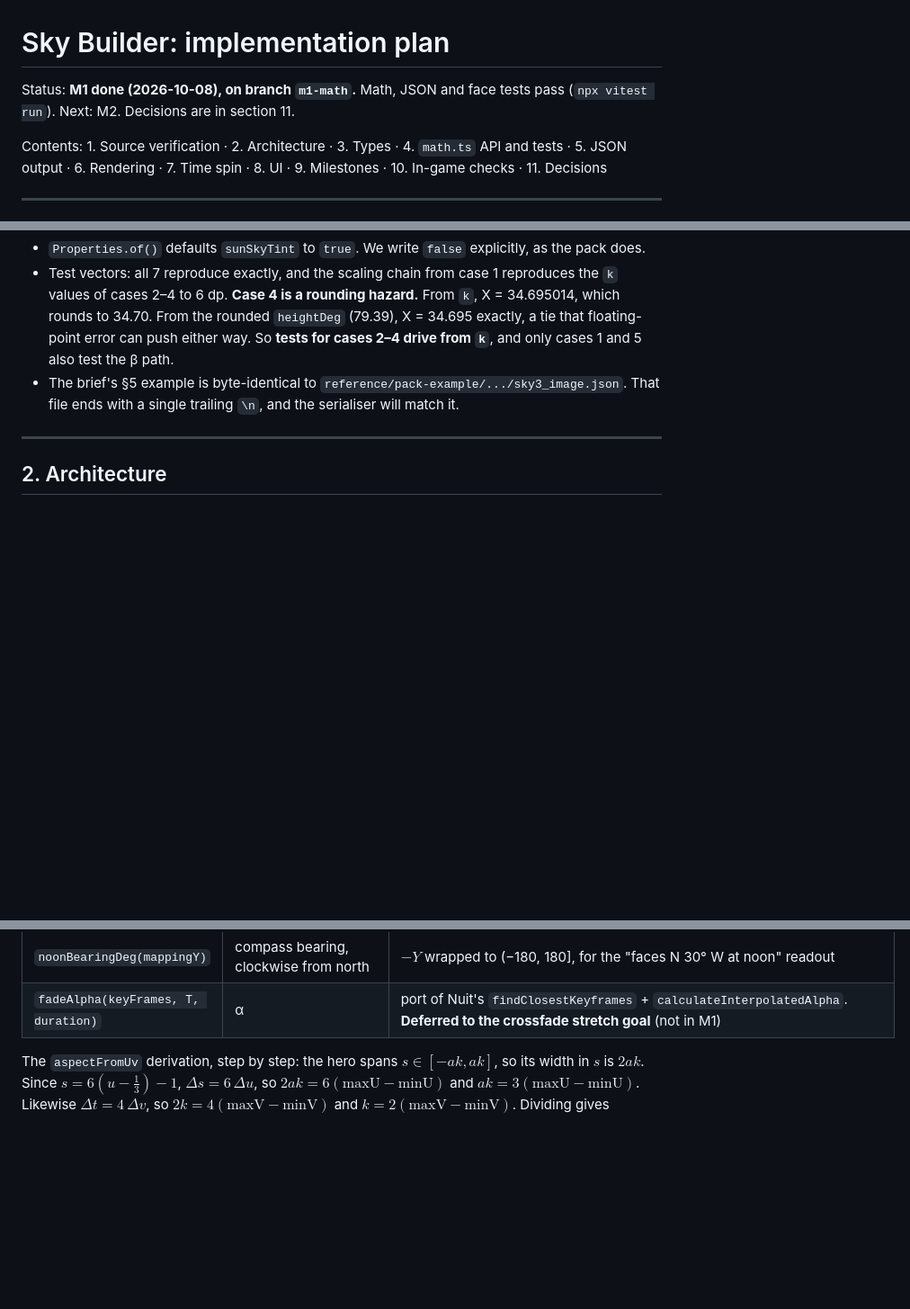
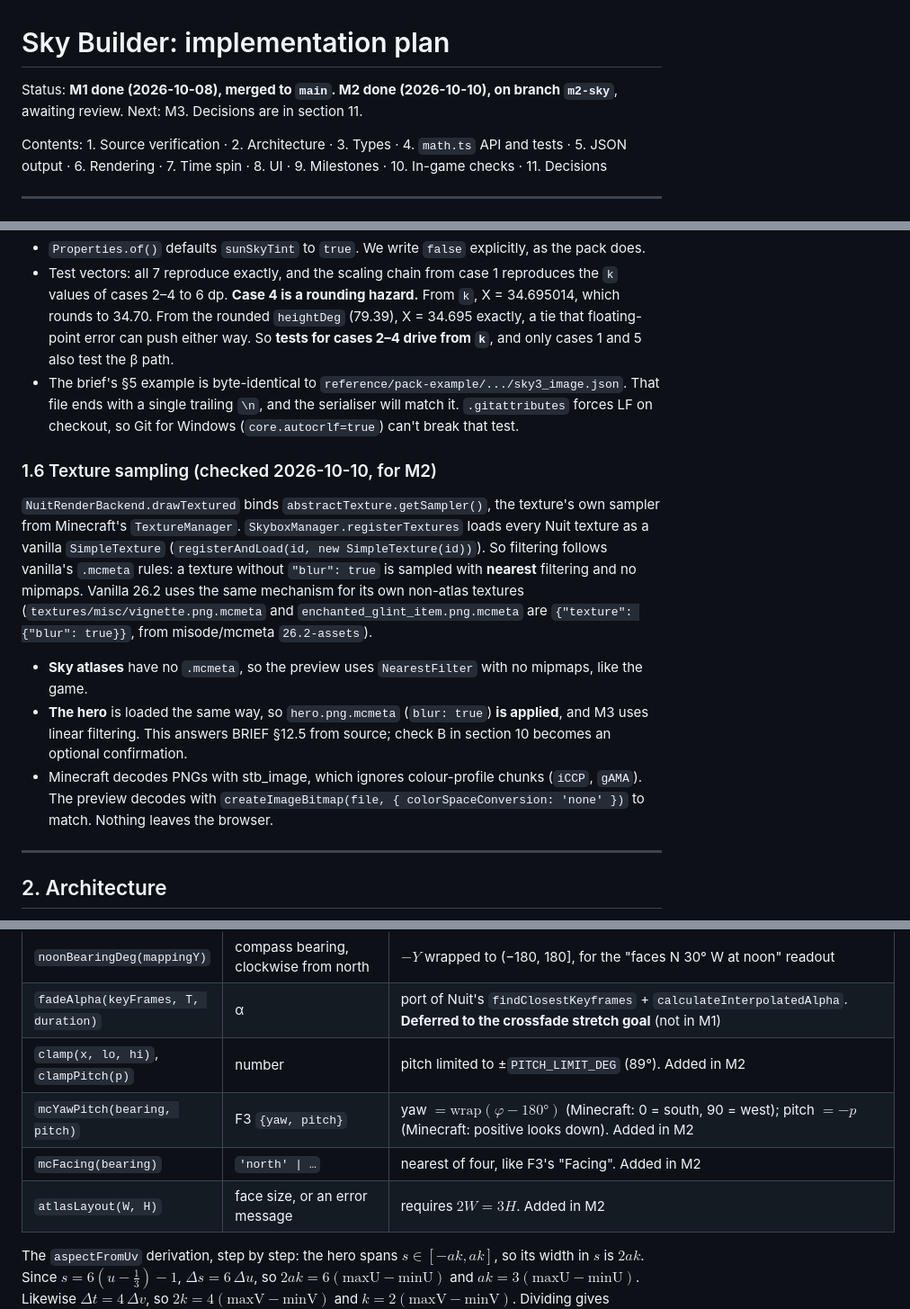
Before and after one commit to 0xSasheen/sky-builder, a Markdown page: docs/PLAN.md, 3 parts joined by grey strips. Shown at 90% size. GitHub-like rendering; blank space fills up the shorter version.

```diff
--- a/docs/PLAN.md
+++ b/docs/PLAN.md
@@ -1,7 +1,7 @@
 # Sky Builder: implementation plan
 
-Status: **M1 done (2026-10-08), on branch `m1-math`.** Math, JSON and face tests pass (`npx vitest run`). Next: M2.
-Decisions are in section 11.
+Status: **M1 done (2026-10-08), merged to `main`. M2 done (2026-10-10), on branch `m2-sky`**, awaiting review.
+Next: M3. Decisions are in section 11.
 
 Contents: 1. Source verification · 2. Architecture · 3. Types · 4. `math.ts` API and tests ·
 5. JSON output · 6. Rendering · 7. Time spin · 8. UI · 9. Milestones ·
@@ -175,6 +175,22 @@ world $y = -z$. So $v = \tfrac12$ is $t = +1$, and $t = 1 - 4(v - \tfrac12)$.
   So **tests for cases 2–4 drive from `k`**, and only cases 1 and 5 also test the β path.
 - The brief's §5 example is byte-identical to `reference/pack-example/.../sky3_image.json`.
   That file ends with a single trailing `\n`, and the serialiser will match it.
+  `.gitattributes` forces LF on checkout, so Git for Windows (`core.autocrlf=true`) can't break that test.
+
+### 1.6 Texture sampling (checked 2026-10-10, for M2)
+
+`NuitRenderBackend.drawTextured` binds `abstractTexture.getSampler()`, the texture's own sampler from
+Minecraft's `TextureManager`. `SkyboxManager.registerTextures` loads every Nuit texture as a vanilla
+`SimpleTexture` (`registerAndLoad(id, new SimpleTexture(id))`). So filtering follows vanilla's `.mcmeta` rules:
+a texture without `"blur": true` is sampled with **nearest** filtering and no mipmaps. Vanilla 26.2 uses the
+same mechanism for its own non-atlas textures (`textures/misc/vignette.png.mcmeta` and
+`enchanted_glint_item.png.mcmeta` are `{"texture": {"blur": true}}`, from misode/mcmeta `26.2-assets`).
+
+- **Sky atlases** have no `.mcmeta`, so the preview uses `NearestFilter` with no mipmaps, like the game.
+- **The hero** is loaded the same way, so `hero.png.mcmeta` (`blur: true`) **is applied**, and M3 uses linear
+  filtering. This answers BRIEF §12.5 from source; check B in section 10 becomes an optional confirmation.
+- Minecraft decodes PNGs with stb_image, which ignores colour-profile chunks (`iCCP`, `gAMA`). The preview decodes with
+  `createImageBitmap(file, { colorSpaceConversion: 'none' })` to match. Nothing leaves the browser.
 
 ---
 
@@ -359,6 +376,10 @@ All angles in the API are in **degrees**. Conversion to radians happens inside e
 | `sunAngleDeg(T)` | θ | $360°\cdot\text{cubicBezier}(\ldots\text{SUN\_ANGLE\_BEZIER}, \operatorname{frac}((T-6000)/24000))$ |
 | `noonBearingDeg(mappingY)` | compass bearing, clockwise from north | $-Y$ wrapped to (−180, 180], for the "faces N 30° W at noon" readout |
 | `fadeAlpha(keyFrames, T, duration)` | α | port of Nuit's `findClosestKeyframes` + `calculateInterpolatedAlpha`. **Deferred to the crossfade stretch goal** (not in M1) |
+| `clamp(x, lo, hi)`, `clampPitch(p)` | number | pitch limited to ±`PITCH_LIMIT_DEG` (89°). Added in M2 |
+| `mcYawPitch(bearing, pitch)` | F3 `{yaw, pitch}` | yaw $= \text{wrap}(\varphi - 180°)$ (Minecraft: 0 = south, 90 = west); pitch $= -p$ (Minecraft: positive looks down). Added in M2 |
+| `mcFacing(bearing)` | `'north' \| …` | nearest of four, like F3's "Facing". Added in M2 |
+| `atlasLayout(W, H)` | face size, or an error message | requires $2W = 3H$. Added in M2 |
 
 The `aspectFromUv` derivation, step by step:
 the hero spans $s \in [-ak, ak]$, so its width in $s$ is $2ak$. Since $s = 6(u - \tfrac13) - 1$,
```
Also changed, not shown: other parts of docs/PLAN.md (+23 -9 lines).
